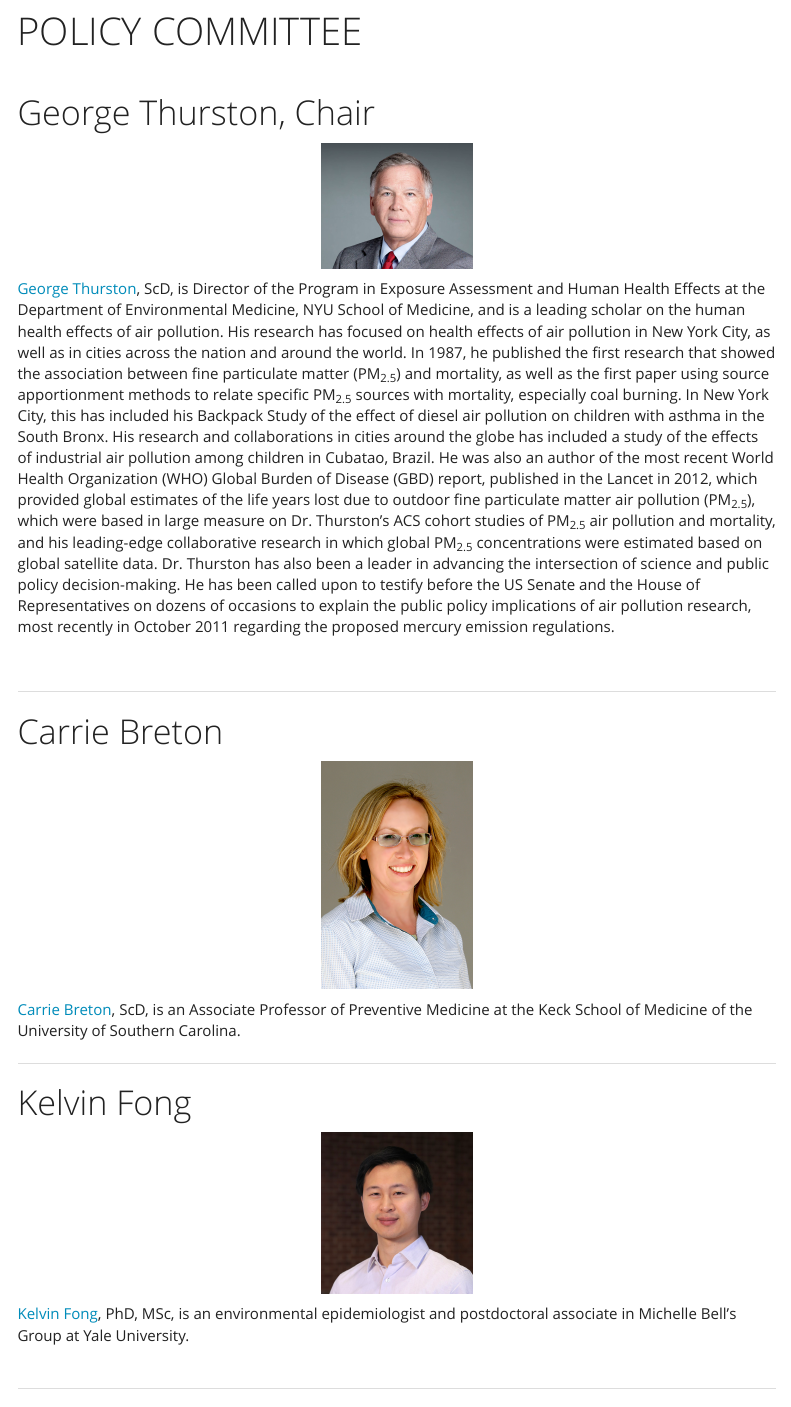
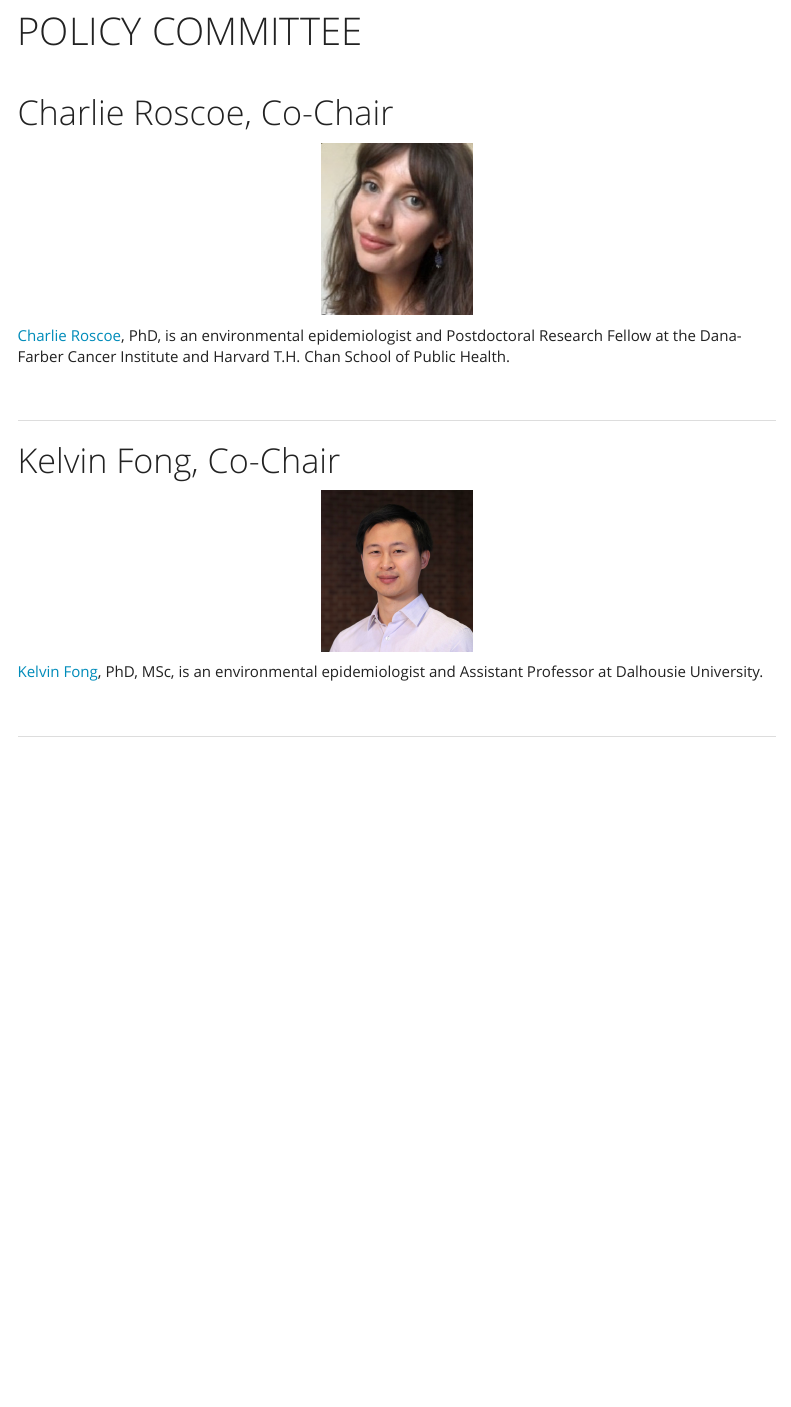
Before and after one commit to isee-northamerica/isee-nac, an R Markdown document (policy_committee.Rmd): the page in a window 1100 px wide, from 70 px down. The pictures show the output file policy_committee.html that the author committed with the source, opened offline; library style sheets and scripts come from the installed R packages; menus at the side of the page are left out.

Commit message:
Update Members --> Policy Committee page

```diff
--- a/policy_committee.Rmd
+++ b/policy_committee.Rmd
@@ -7,36 +7,26 @@ output:
 ---
 <br>
 
-# George Thurston, Chair
+# Charlie Roscoe, Co-Chair
 
 <p align = "center">
-<img src = "Images/George.png" style = "width:20%">
+<img src = "Images/CharlieRoscoe.jpg" style = "width:20%">
 </p>
 
-[George Thurston](https://med.nyu.edu/faculty/george-d-thurston){target="_blank"}, ScD, is Director of the Program in Exposure Assessment and Human Health Effects at the Department of Environmental Medicine, NYU School of Medicine, and is a leading scholar on the human health effects of air pollution. His research has focused on health effects of air pollution in New York City, as well as in cities across the nation and around the world. In 1987, he published the first research that showed the association between fine particulate matter (PM<sub>2.5</sub>) and mortality, as well as the first paper using source apportionment methods to relate specific PM<sub>2.5</sub> sources with mortality, especially coal burning. In New York City, this has included his Backpack Study of the effect of diesel air pollution on children with asthma in the South Bronx. His research and collaborations in cities around the globe has included a study of the effects of industrial air pollution among children in Cubatao, Brazil. He was also an author of the most recent World Health Organization (WHO) Global Burden of Disease (GBD) report, published in the Lancet in 2012, which provided global estimates of the life years lost due to outdoor fine particulate matter air pollution (PM<sub>2.5</sub>), which were based in large measure on Dr. Thurston's ACS cohort studies of PM<sub>2.5</sub> air pollution and mortality, and his leading-edge collaborative research in which global PM<sub>2.5</sub> concentrations were estimated based on global satellite data. Dr. Thurston has also been a leader in advancing the intersection of science and public policy decision-making. He has been called upon to testify before the US Senate and the House of Representatives on dozens of occasions to explain the public policy implications of air pollution research, most recently in October 2011 regarding the proposed mercury emission regulations.
+[Charlie Roscoe](https://www.hsph.harvard.edu/profile/charlie-roscoe/){target="_blank"}, PhD, is an environmental epidemiologist and Postdoctoral Research Fellow at the Dana-Farber Cancer Institute and Harvard T.H. Chan School of Public Health.
 
 <br>
 
 ***
 
-# Carrie Breton
-
-<p align = "center">
-<img src = "Images/CarrieBreton.jpg" style = "width:20%">
-</p>
-
-[Carrie Breton](https://keck.usc.edu/faculty-search/carrie-breton/){target="_blank"}, ScD, is an Associate Professor of Preventive Medicine at the Keck School of Medicine of the University of Southern Carolina.
-<br>
-
-***
-
-# Kelvin Fong
+# Kelvin Fong, Co-Chair
 
 <p align = "center">
 <img src = "Images/Kelvin.jpg" style = "width:20%">
 </p>
 
-[Kelvin Fong](https://kelvinfong.ca/){target="_blank"}, PhD, MSc, is an environmental epidemiologist and postdoctoral associate in Michelle Bell's Group at Yale University.
+[Kelvin Fong](https://kelvinfong.ca/){target="_blank"}, PhD, MSc, is an environmental epidemiologist and Assistant Professor at Dalhousie University.
+
 <br>
 
 ***
```
Also changed, not shown: Images/CharlieRoscoe.jpg (added), index.html, policy_committee.html.
